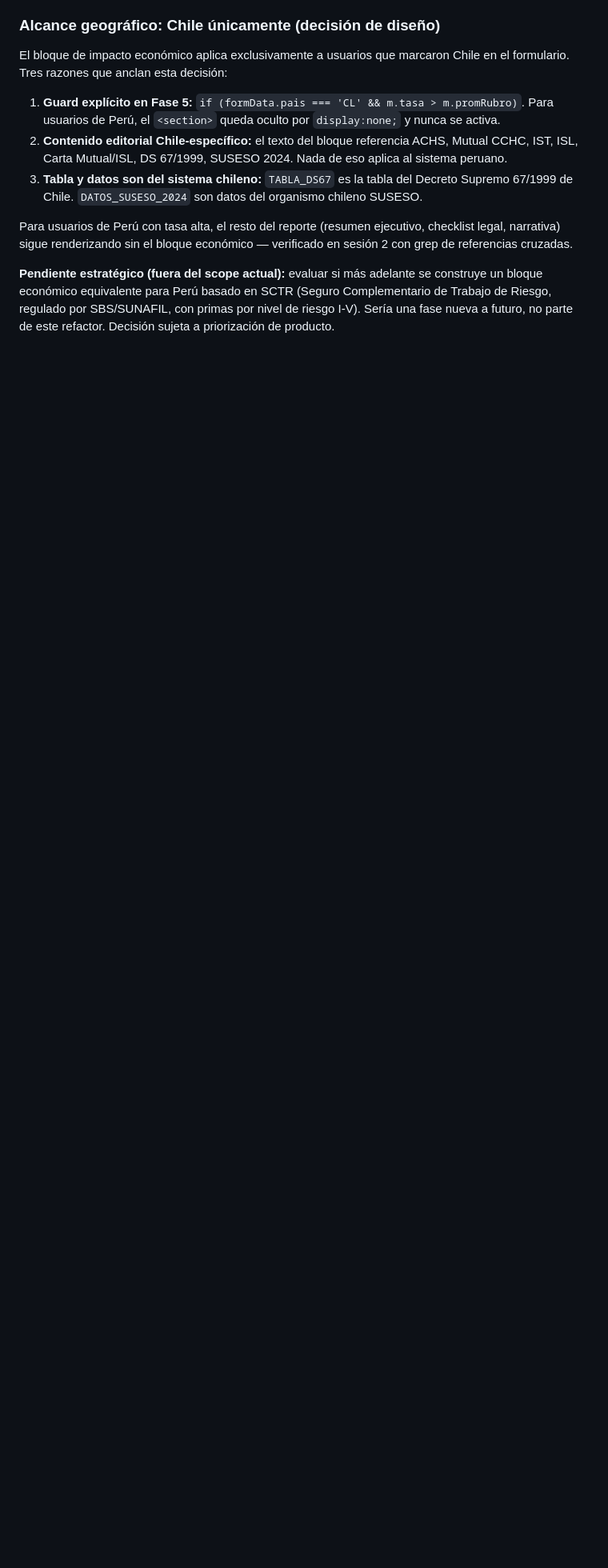
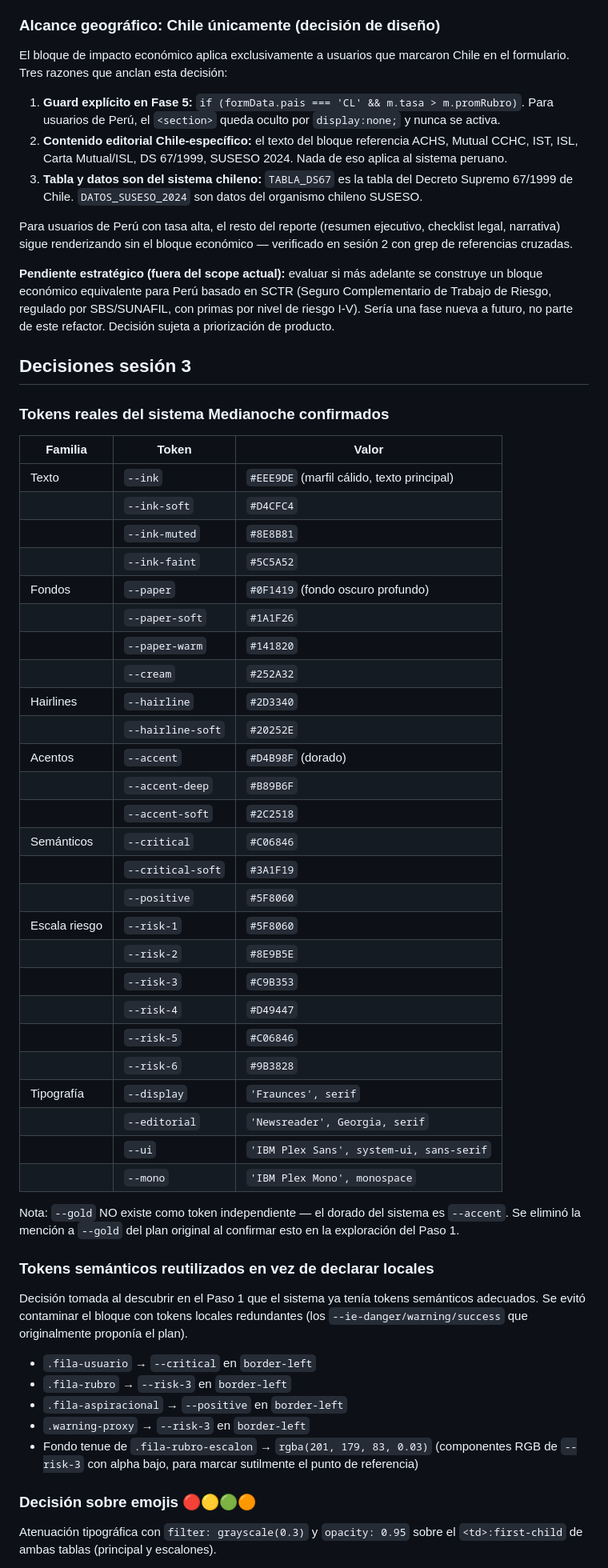
Before and after one commit to racuna-lgtm/observatorio-ssoma, a Markdown page: ESTADO-REFACTOR.md, the part around one of its changes. Shown at 80% size. Rendered like a GitHub page; blank space fills up the shorter version.

Commit message:
Cierre de refactor: Fases 6 y 7 completadas, ESTADO-REFACTOR.md actualizado

```diff
--- a/ESTADO-REFACTOR.md
+++ b/ESTADO-REFACTOR.md
@@ -88,3 +89,50 @@ Para usuarios de Perú con tasa alta, el resto del reporte (resumen ejecutivo, c
 
 **Pendiente estratégico (fuera del scope actual):** evaluar si más adelante se construye un bloque económico equivalente para Perú basado en SCTR (Seguro Complementario de Trabajo de Riesgo, regulado por SBS/SUNAFIL, con primas por nivel de riesgo I-V). Sería una fase nueva a futuro, no parte de este refactor. Decisión sujeta a priorización de producto.
 
+## Decisiones sesión 3
+
+### Tokens reales del sistema Medianoche confirmados
+
+| Familia | Token | Valor |
+|---|---|---|
+| Texto | `--ink` | `#EEE9DE` (marfil cálido, texto principal) |
+| | `--ink-soft` | `#D4CFC4` |
+| | `--ink-muted` | `#8E8B81` |
+| | `--ink-faint` | `#5C5A52` |
+| Fondos | `--paper` | `#0F1419` (fondo oscuro profundo) |
+| | `--paper-soft` | `#1A1F26` |
+| | `--paper-warm` | `#141820` |
+| | `--cream` | `#252A32` |
+| Hairlines | `--hairline` | `#2D3340` |
+| | `--hairline-soft` | `#20252E` |
+| Acentos | `--accent` | `#D4B98F` (dorado) |
+| | `--accent-deep` | `#B89B6F` |
+| | `--accent-soft` | `#2C2518` |
+| Semánticos | `--critical` | `#C06846` |
+| | `--critical-soft` | `#3A1F19` |
+| | `--positive` | `#5F8060` |
+| Escala riesgo | `--risk-1` | `#5F8060` |
+| | `--risk-2` | `#8E9B5E` |
+| | `--risk-3` | `#C9B353` |
+| | `--risk-4` | `#D49447` |
+| | `--risk-5` | `#C06846` |
+| | `--risk-6` | `#9B3828` |
+| Tipografía | `--display` | `'Fraunces', serif` |
+| | `--editorial` | `'Newsreader', Georgia, serif` |
+| | `--ui` | `'IBM Plex Sans', system-ui, sans-serif` |
+| | `--mono` | `'IBM Plex Mono', monospace` |
+
+Nota: `--gold` NO existe como token independiente — el dorado del sistema es `--accent`. Se eliminó la mención a `--gold` del plan original al confirmar esto en la exploración del Paso 1.
+
+### Tokens semánticos reutilizados en vez de declarar locales
+Decisión tomada al descubrir en el Paso 1 que el sistema ya tenía tokens semánticos adecuados. Se evitó contaminar el bloque con tokens locales redundantes (los `--ie-danger/warning/success` que originalmente proponía el plan).
+
+- `.fila-usuario` → `--critical` en `border-left`
+- `.fila-rubro` → `--risk-3` en `border-left`
+- `.fila-aspiracional` → `--positive` en `border-left`
+- `.warning-proxy` → `--risk-3` en `border-left`
+- Fondo tenue de `.fila-rubro-escalon` → `rgba(201, 179, 83, 0.03)` (componentes RGB de `--risk-3` con alpha bajo, para marcar sutilmente el punto de referencia)
+
+### Decisión sobre emojis 🔴🟡🟢🟠
+Atenuación tipográfica con `filter: grayscale(0.3)` y `opacity: 0.95` sobre el `<td>:first-child` de ambas tablas (principal y escalones).
+
```
Also changed, not shown: other parts of ESTADO-REFACTOR.md (+42 -6 lines).
